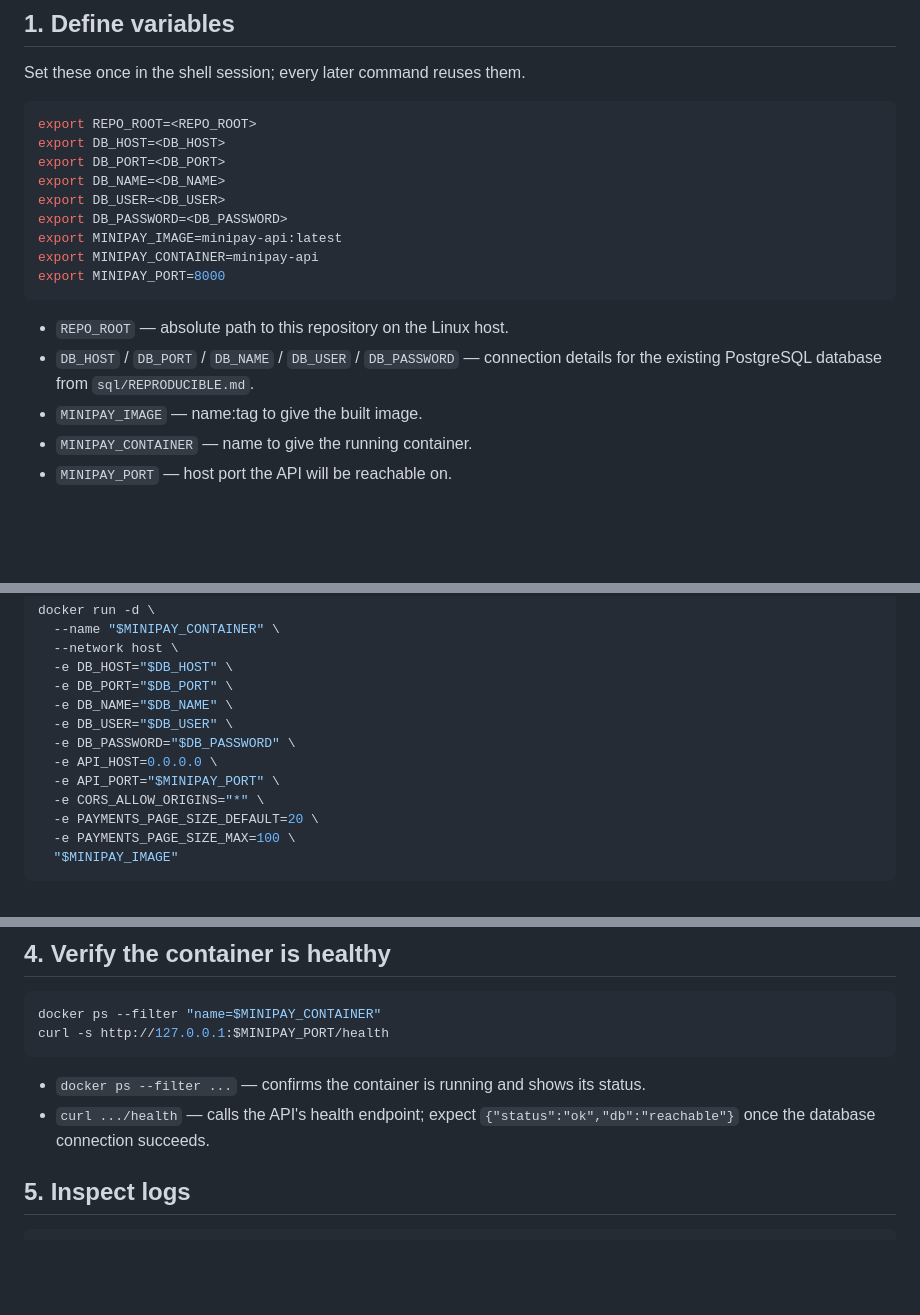
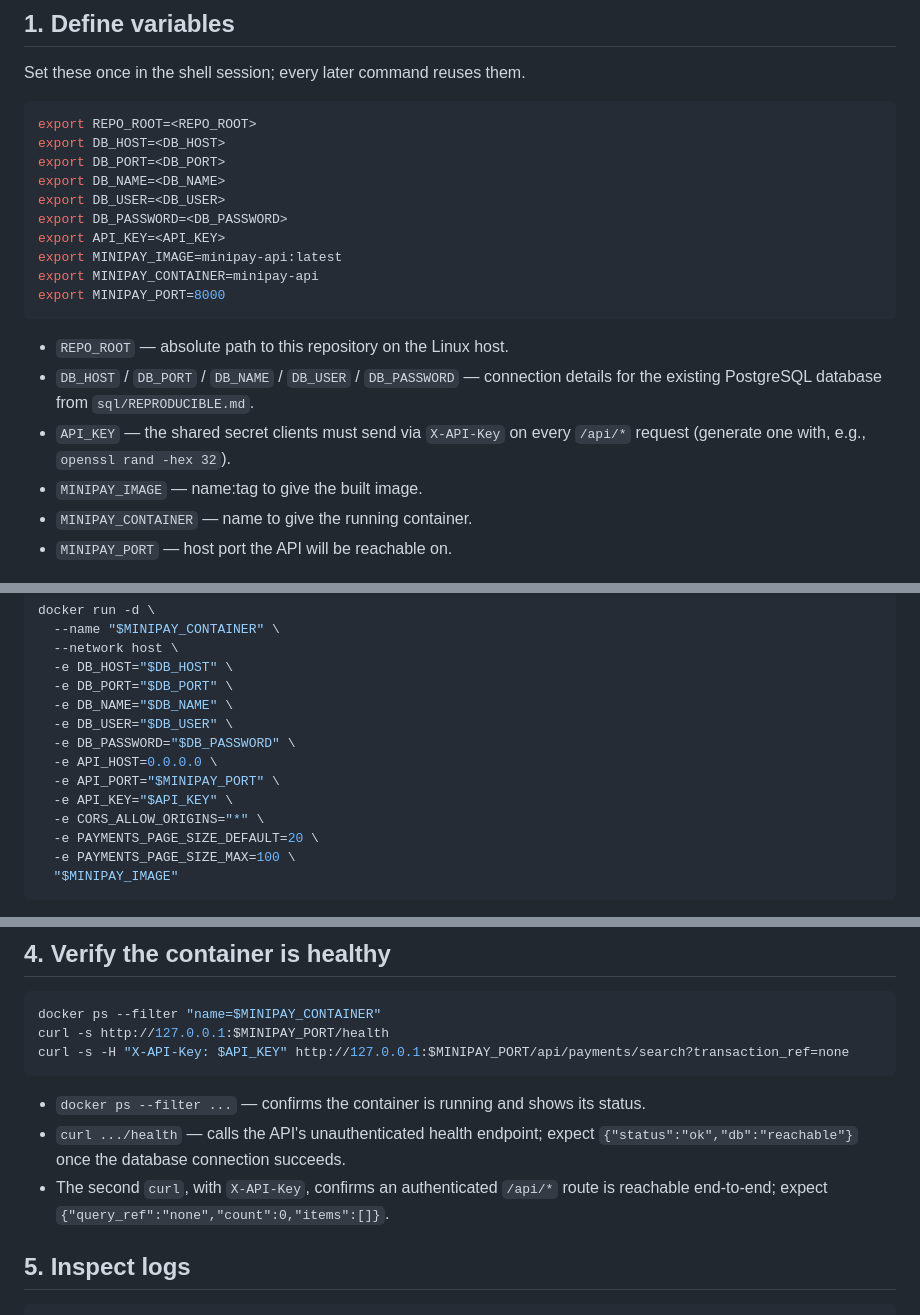
Before and after one commit to owais-963/paysys-assesment-submission, a Markdown page: MiniPay/REPRODUCIBLE.md, 3 parts joined by grey strips. Drawn GitHub-style; blank space fills up the shorter version.

Commit message:
Pass API_KEY through Docker reproducible steps
Co-Authored-By: Claude Sonnet 5 <noreply@anthropic.com>

````diff
--- a/MiniPay/REPRODUCIBLE.md
+++ b/MiniPay/REPRODUCIBLE.md
@@ -29,6 +29,7 @@ export DB_PORT=<DB_PORT>
 export DB_NAME=<DB_NAME>
 export DB_USER=<DB_USER>
 export DB_PASSWORD=<DB_PASSWORD>
+export API_KEY=<API_KEY>
 export MINIPAY_IMAGE=minipay-api:latest
 export MINIPAY_CONTAINER=minipay-api
 export MINIPAY_PORT=8000
@@ -36,6 +37,8 @@ export MINIPAY_PORT=8000
 - `REPO_ROOT` — absolute path to this repository on the Linux host.
 - `DB_HOST` / `DB_PORT` / `DB_NAME` / `DB_USER` / `DB_PASSWORD` — connection
   details for the existing PostgreSQL database from `sql/REPRODUCIBLE.md`.
+- `API_KEY` — the shared secret clients must send via `X-API-Key` on every
+  `/api/*` request (generate one with, e.g., `openssl rand -hex 32`).
 - `MINIPAY_IMAGE` — name:tag to give the built image.
 - `MINIPAY_CONTAINER` — name to give the running container.
 - `MINIPAY_PORT` — host port the API will be reachable on.
@@ -68,6 +71,7 @@ docker run -d \
   -e DB_PASSWORD="$DB_PASSWORD" \
   -e API_HOST=0.0.0.0 \
   -e API_PORT="$MINIPAY_PORT" \
+  -e API_KEY="$API_KEY" \
   -e CORS_ALLOW_ORIGINS="*" \
   -e PAYMENTS_PAGE_SIZE_DEFAULT=20 \
   -e PAYMENTS_PAGE_SIZE_MAX=100 \
@@ -92,11 +96,16 @@ docker run -d \
 ```bash
 docker ps --filter "name=$MINIPAY_CONTAINER"
 curl -s http://127.0.0.1:$MINIPAY_PORT/health
+curl -s -H "X-API-Key: $API_KEY" http://127.0.0.1:$MINIPAY_PORT/api/payments/search?transaction_ref=none
 ```
 - `docker ps --filter ...` — confirms the container is running and shows
   its status.
-- `curl .../health` — calls the API's health endpoint; expect
-  `{"status":"ok","db":"reachable"}` once the database connection succeeds.
+- `curl .../health` — calls the API's unauthenticated health endpoint;
+  expect `{"status":"ok","db":"reachable"}` once the database connection
+  succeeds.
+- The second `curl`, with `X-API-Key`, confirms an authenticated `/api/*`
+  route is reachable end-to-end; expect
+  `{"query_ref":"none","count":0,"items":[]}`.
 
 ## 5. Inspect logs
 
````
